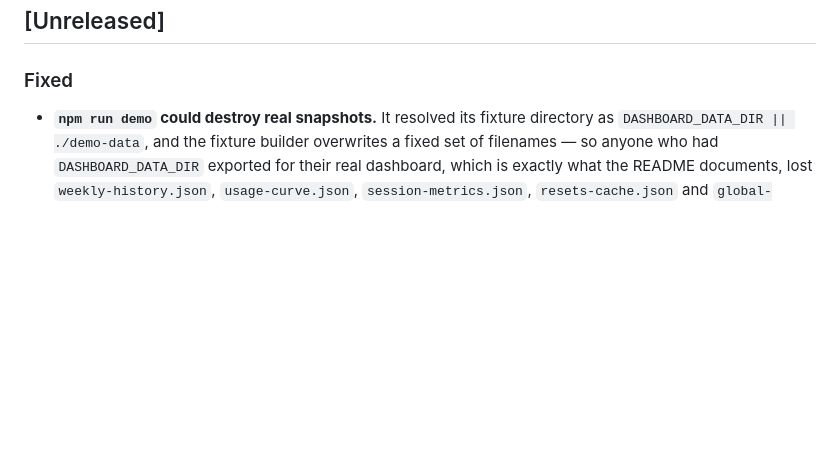
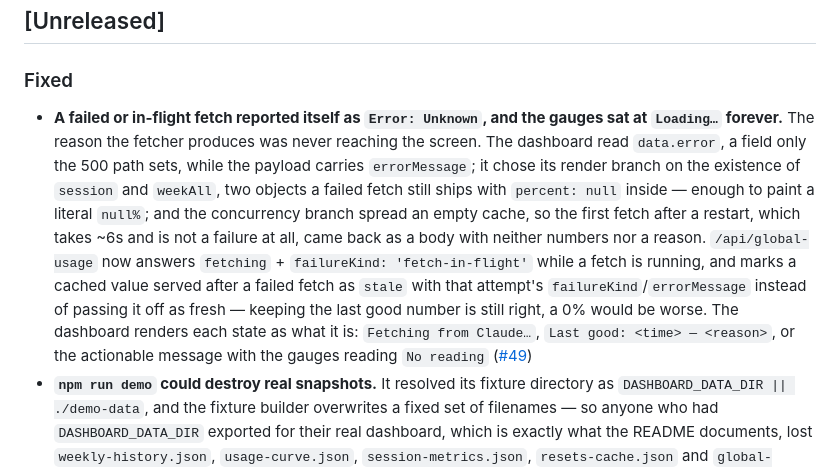
Before and after one commit to ronaldmego/ccfuel, a Markdown page: CHANGELOG.md, the part around the change. GitHub-like rendering; blank space fills up the shorter version.

Commit message:
docs(changelog): la entrada de #49, que el PR se salteó
El CHANGELOG de este repo es documentación de producto para quien lo consume, no
nuestra historia, y se mantiene en forma Keep a Changelog. El cambio de #49 es
visible para el usuario — cambia lo que la UI dice cuando no hay número y agrega
campos a `/api/global-usage` — así que le corresponde entrada.

Co-Authored-By: Claude Opus 5 (1M context) <noreply@anthropic.com>
Claude-Session: https://claude.ai/code/session_01QLSGfzhXFB2CuyNGfQ6pFX

```diff
--- a/CHANGELOG.md
+++ b/CHANGELOG.md
@@ -6,6 +6,7 @@ All notable changes to this project are documented here. Format based on
 ## [Unreleased]
 
 ### Fixed
+- **A failed or in-flight fetch reported itself as `Error: Unknown`, and the gauges sat at `Loading…` forever.** The reason the fetcher produces was never reaching the screen. The dashboard read `data.error`, a field only the 500 path sets, while the payload carries `errorMessage`; it chose its render branch on the existence of `session` and `weekAll`, two objects a failed fetch still ships with `percent: null` inside — enough to paint a literal `null%`; and the concurrency branch spread an empty cache, so the first fetch after a restart, which takes ~6s and is not a failure at all, came back as a body with neither numbers nor a reason. `/api/global-usage` now answers `fetching` + `failureKind: 'fetch-in-flight'` while a fetch is running, and marks a cached value served after a failed fetch as `stale` with that attempt's `failureKind`/`errorMessage` instead of passing it off as fresh — keeping the last good number is still right, a 0% would be worse. The dashboard renders each state as what it is: `Fetching from Claude…`, `Last good: <time> — <reason>`, or the actionable message with the gauges reading `No reading` ([#49](https://github.com/ronaldmego/ccfuel/issues/49))
 - **`npm run demo` could destroy real snapshots.** It resolved its fixture directory as `DASHBOARD_DATA_DIR || ./demo-data`, and the fixture builder overwrites a fixed set of filenames — so anyone who had `DASHBOARD_DATA_DIR` exported for their real dashboard, which is exactly what the README documents, lost `weekly-history.json`, `usage-curve.json`, `session-metrics.json`, `resets-cache.json` and `global-usage.json` the first time they ran the demo. Reproduced with a sentinel file before the fix. The demo now creates a fresh `mkdtemp` directory per run under the OS temp dir, **ignores `DASHBOARD_DATA_DIR` entirely** (and says so), and removes the fixture on normal exit, SIGINT, SIGTERM, a failed spawn and an uncaught error, without orphaning the server. There is no override: looking at the UI does not need write access to real data ([#47](https://github.com/ronaldmego/ccfuel/issues/47))
 - `test/demo-entrypoint.test.js` runs `scripts/demo.js` as a child process with `DASHBOARD_DATA_DIR` pointed at a directory full of sentinels and asserts they come back byte-identical, that the fixture lives elsewhere under the temp dir, that no PTY fetch or transcript scan happened, and that the fixture is gone and the port released after each signal. The existing server smoke could not have caught this: it calls `buildFixture()` directly, so it never exercised the entrypoint that chose the directory — which is where the whole bug lived ([#47](https://github.com/ronaldmego/ccfuel/issues/47))
 
```
